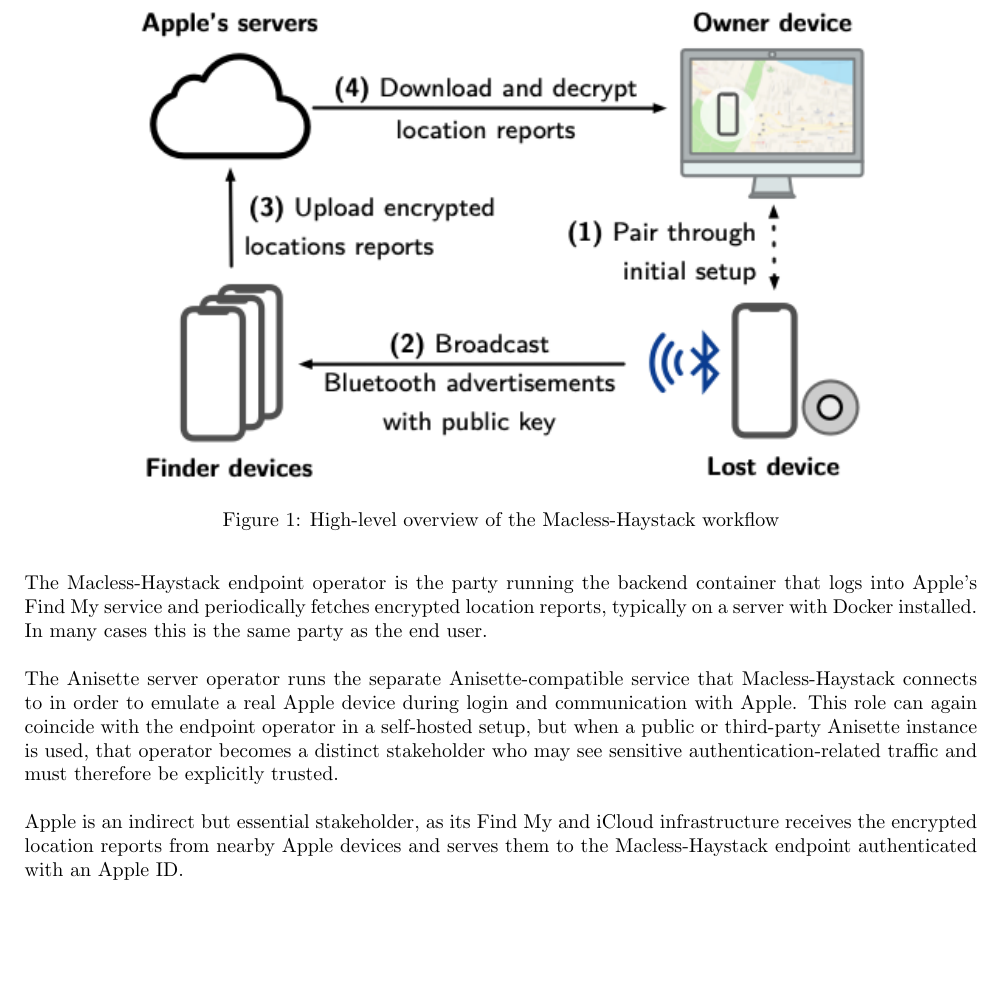
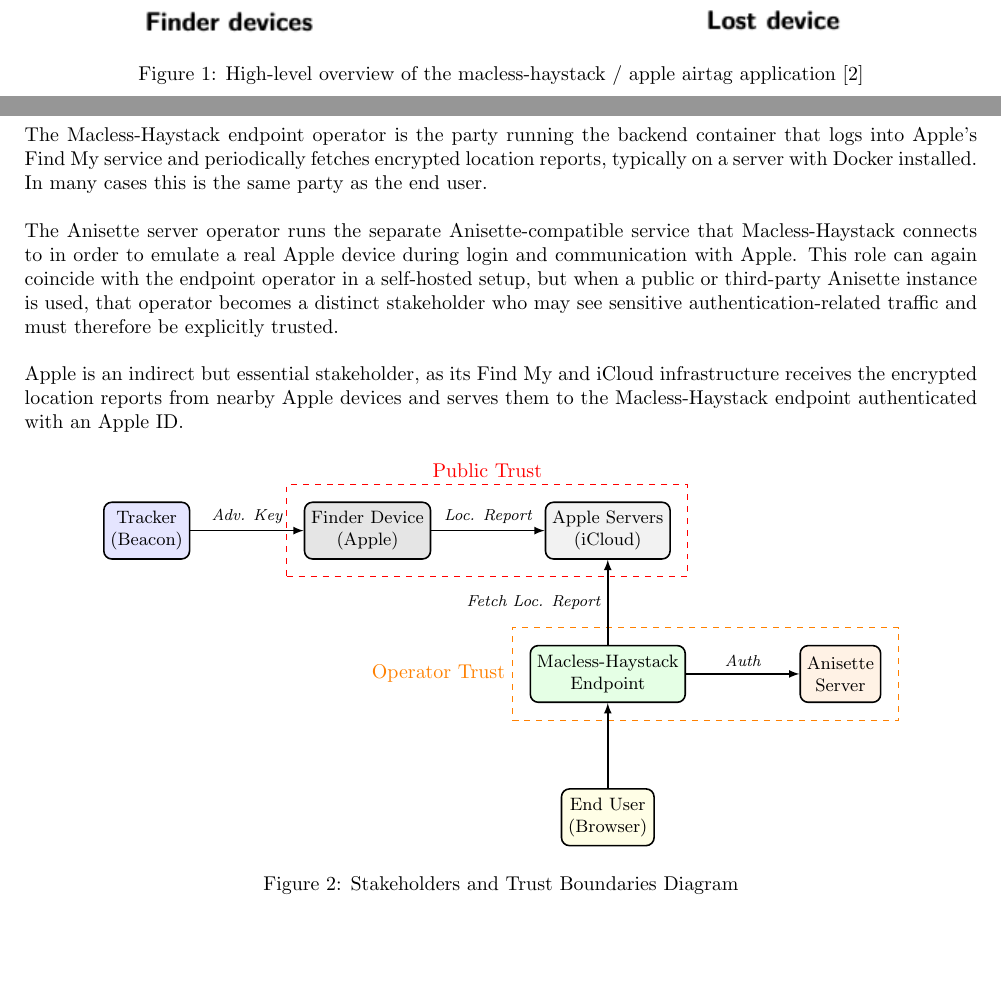
Before and after one commit to lilidebruyn/privacy-and-big-data-report, a LaTeX document (Report [Latex]/macless-haystack.tex): part of page 4 of 13 before the commit and two parts of pages 3 and 4 of 13 after it, the two joined at a grey line, cut so that both start at the same text, the shorter picture padded with empty space. Compiled offline with pdfLaTeX.

Commit message:
added cool diagram

```diff
--- a/Report [Latex]/macless-haystack.tex
+++ b/Report [Latex]/macless-haystack.tex
@@ -93,6 +93,13 @@
 
 Figure~\ref{fig:macless-haystack} below visually represents the four main stages of the application:
 
+\begin{figure}[H]
+    \centering
+    \includegraphics[width=0.8\textwidth]{figures/applicationoverview.png}
+    \caption{High-level overview of the macless-haystack / apple airtag application \cite{DBLP:journals/corr/abs-2103-02282}}
+    \label{fig:macless-haystack}
+\end{figure}
+
 \begin{enumerate}
     \item \textbf{Pair through initial setup}: The process begins with the owner pairing their device, this means generating a unique private-public key pair. These keys are programmed onto supported Bluetooth devices.
     \item \textbf{Broadcast}: After setup, the tracker begins broadcasting Bluetooth advertisements that are based on its public key. Apple devices nearby act as a finder device and can pick up on these advertisements.
@@ -101,13 +108,6 @@
 \end{enumerate}
 
 Macless-Haystack gets rid of the need for any Apple hardware. All you need is an Apple ID with two-factor authentication via SMS and either a linux device or a supported bluetooth enabled microcontroller.
-
-\begin{figure}[]
-    \centering
-    \includegraphics[width=0.8\textwidth]{figures/applicationoverview.png}
-    \caption{High-level overview of the Macless-Haystack workflow}
-    \label{fig:macless-haystack}
-\end{figure}
 
 
 \subsection{The Stakeholders}
@@ -121,6 +121,50 @@
 \bigskip
 
 Apple is an indirect but essential stakeholder, as its Find My and iCloud infrastructure receives the encrypted location reports from nearby Apple devices and serves them to the Macless-Haystack endpoint authenticated with an Apple ID.
+%--------- diagram van stakeholders and trust bounderies
+\begin{figure}[ht]
+    \centering
+    \begin{tikzpicture}[
+        node distance=1.5cm and 2cm,
+        entity/.style={rectangle, draw=black, thick, fill=white, rounded corners, minimum height=1cm, align=center, font=\small},
+        boundary/.style={dashed, red, thick},
+        link/.style={->, >=latex, thick},
+        labeltext/.style={font=\footnotesize\itshape}
+    ]
+
+    % Nodes
+    \node[entity, fill=blue!10] (tracker) {Tracker\\(Beacon)};
+    \node[entity, right=of tracker, fill=gray!20] (finder) {Finder Device\\(Apple)};
+    \node[entity, right=of finder, fill=gray!10] (apple) {Apple Servers\\(iCloud)};
+
+    \node[entity, below=of apple, fill=green!10] (endpoint) {Macless-Haystack\\Endpoint};
+    \node[entity, right=of endpoint, fill=orange!10] (anisette) {Anisette\\Server};
+
+    \node[entity, below=of endpoint, fill=yellow!10] (user) {End User\\(Browser)};
+
+    % Edges
+    \draw[link] (tracker) -- node[above, labeltext] {Adv. Key} (finder);
+    \draw[link] (finder) -- node[above, labeltext] {Loc. Report} (apple);
+    \draw[link] (endpoint) -- node[left, labeltext] {Fetch Loc. Report} (apple);
+    \draw[link] (endpoint) -- node[above, labeltext] {Auth} (anisette);
+    \draw[link] (user) -- node[right, labeltext] {} (endpoint);
+
+    % Trust Boundaries
+
+    % Public Trust (Tracker Output + Apple Infrastructure)
+    \begin{scope}[on background layer]
+        \node[fit=(finder)(apple), draw=red, dashed, inner sep=0.3cm, label={[red]above:Public Trust}] {};
+    \end{scope}
+
+    % Operator Trust
+    \begin{scope}[on background layer]
+        \node[fit=(endpoint)(anisette), draw=orange, dashed, inner sep=0.3cm, label={[orange]left:Operator Trust}] {};
+    \end{scope}
+
+    \end{tikzpicture}
+    \caption{Stakeholders and Trust Boundaries Diagram}
+    \label{fig:architecture}
+\end{figure}
 
 \subsection{Types of Data Collected and Purposes}
 
```
Also changed, not shown: Report [Latex]/macless-haystack.tex (39 more changed lines), 1 other file.
